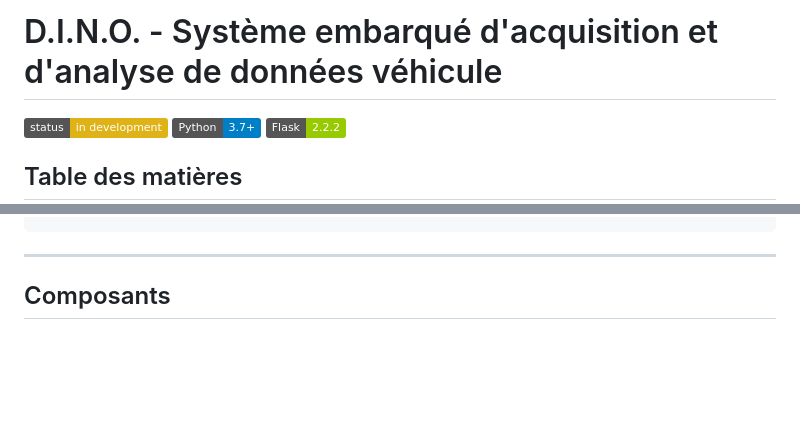
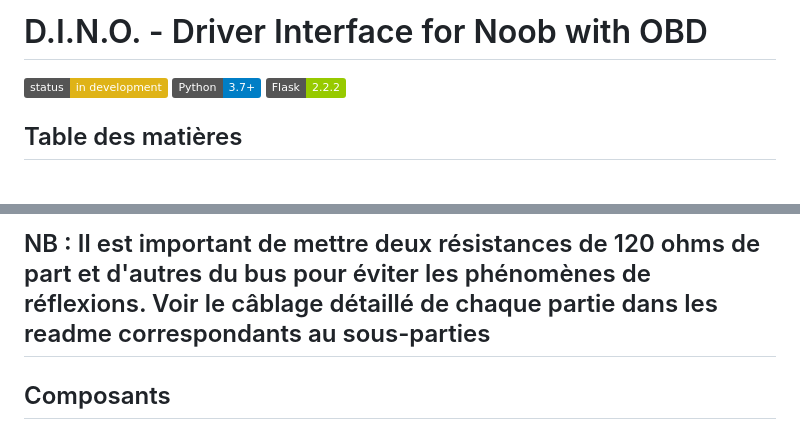
Before and after one commit to Argiovanni/Dino, a Markdown page: README.md, 2 parts joined by grey strips. GitHub-like rendering; badges without logos; blank space fills up the shorter version.

```diff
--- a/README.md
+++ b/README.md
@@ -1,4 +1,4 @@
-# D.I.N.O. - Système embarqué d'acquisition et d'analyse de données véhicule
+# D.I.N.O. - Driver Interface for Noob with OBD
 
 ![Status Badge](https://img.shields.io/badge/status-in%20development-yellow)
 ![Python](https://img.shields.io/badge/Python-3.7+-blue)
@@ -62,4 +63,6 @@
 
+NB : Il est important de mettre deux résistances de 120 ohms de part et d'autres du bus pour éviter les phénomènes de réflexions.
+Voir le câblage détaillé de chaque partie dans les readme correspondants au sous-parties
 ---
 
 ## Composants
```
Also changed, not shown: other parts of README.md (+1 -0 lines).
